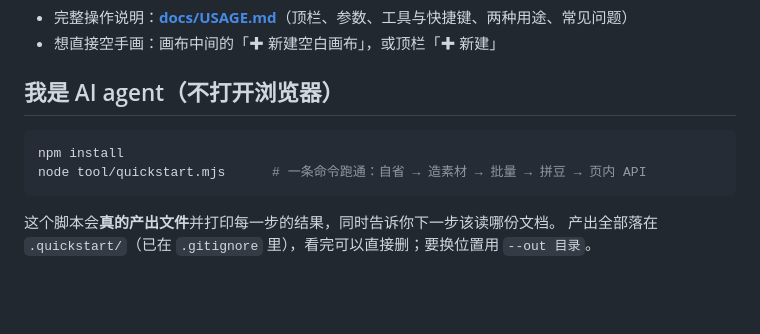
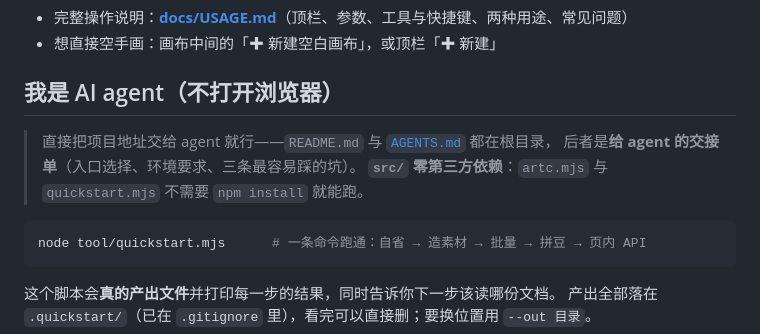
Before and after one commit to mikun042/pixquilt, a Markdown page: README.md, the part around the change. GitHub-like rendering; blank space fills up the shorter version.

````diff
--- a/README.md
+++ b/README.md
@@ -26,8 +26,11 @@ npm run build       # 生成 像素画工作台.html
 
 ## 我是 AI agent（不打开浏览器）
 
+> 直接把项目地址交给 agent 就行——`README.md` 与 [`AGENTS.md`](AGENTS.md) 都在根目录，
+> 后者是**给 agent 的交接单**（入口选择、环境要求、三条最容易踩的坑）。
+> **`src/` 零第三方依赖**：`artc.mjs` 与 `quickstart.mjs` 不需要 `npm install` 就能跑。
+
 ```bash
-npm install
 node tool/quickstart.mjs      # 一条命令跑通：自省 → 造素材 → 批量 → 拼豆 → 页内 API
 ```
 
````
Also changed, not shown: AGENTS.md (added, +64 -0 lines), docs/DEVELOPMENT.md (+2 -1 lines).
